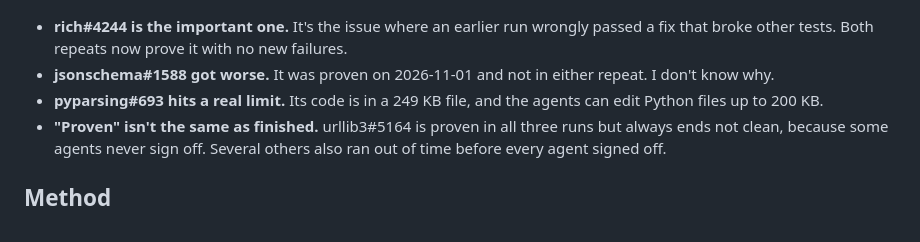
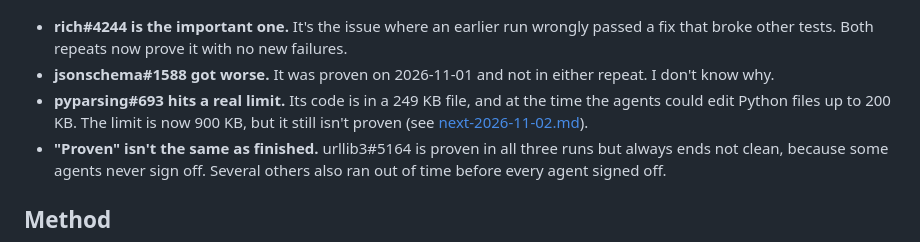
Before and after one commit to momoikura/The-Polisher, a Markdown page: benchmarks/results/repeat-2026-11-02.md, the part around the change. Rendered like a GitHub page.

Commit message:
docs: note the file size limit is now 900 KB
Co-Authored-By: Claude Opus 5.5 <noreply@anthropic.com>

```diff
--- a/benchmarks/results/repeat-2026-11-02.md
+++ b/benchmarks/results/repeat-2026-11-02.md
@@ -45,7 +45,7 @@ So a test now stops at 60 seconds and fails with a message, related tests stop a
 
 - **rich#4244 is the important one.** It's the issue where an earlier run wrongly passed a fix that broke other tests. Both repeats now prove it with no new failures.
 - **jsonschema#1588 got worse.** It was proven on 2026-11-01 and not in either repeat. I don't know why.
-- **pyparsing#693 hits a real limit.** Its code is in a 249 KB file, and the agents can edit Python files up to 200 KB.
+- **pyparsing#693 hits a real limit.** Its code is in a 249 KB file, and at the time the agents could edit Python files up to 200 KB. The limit is now 900 KB, but it still isn't proven (see [next-2026-11-02.md](next-2026-11-02.md)).
 - **"Proven" isn't the same as finished.** urllib3#5164 is proven in all three runs but always ends not clean, because some agents never sign off. Several others also ran out of time before every agent signed off.
 
 ## Method
```
